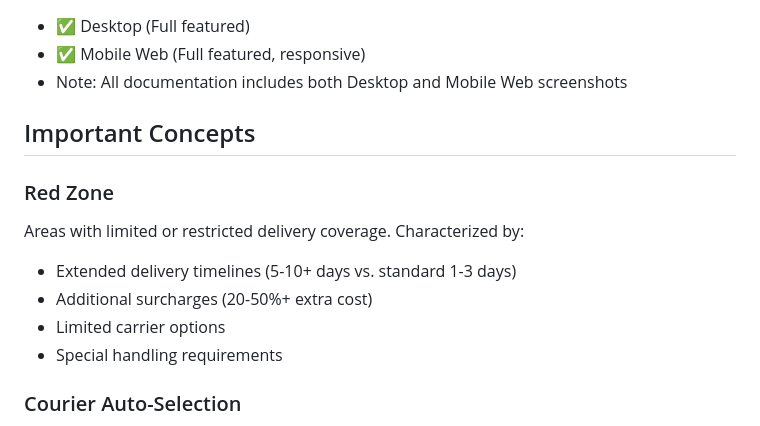
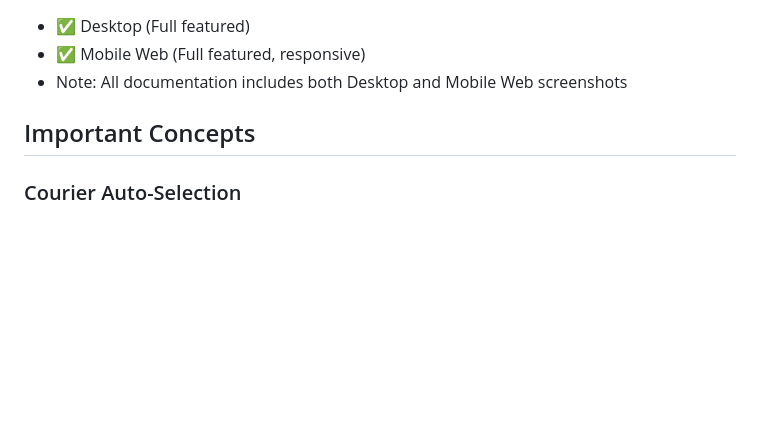
Before and after one commit to raam-flik/FLIK-Checkout-Documentation, a Markdown page: README.md, the part around the change. GitHub-like rendering; blank space fills up the shorter version.

Commit message:
Remove Red Zone section from Important Concepts

```diff
--- a/README.md
+++ b/README.md
@@ -153,13 +153,6 @@ This documentation covers two primary merchant configurations:
 
 ## Important Concepts
 
-### Red Zone
-Areas with limited or restricted delivery coverage. Characterized by:
-- Extended delivery timelines (5-10+ days vs. standard 1-3 days)
-- Additional surcharges (20-50%+ extra cost)
-- Limited carrier options
-- Special handling requirements
-
 ### Courier Auto-Selection
 When user selects an address, the system automatically chooses the most cost-effective courier (cheapest "Ongkos Kirim").
 
```
